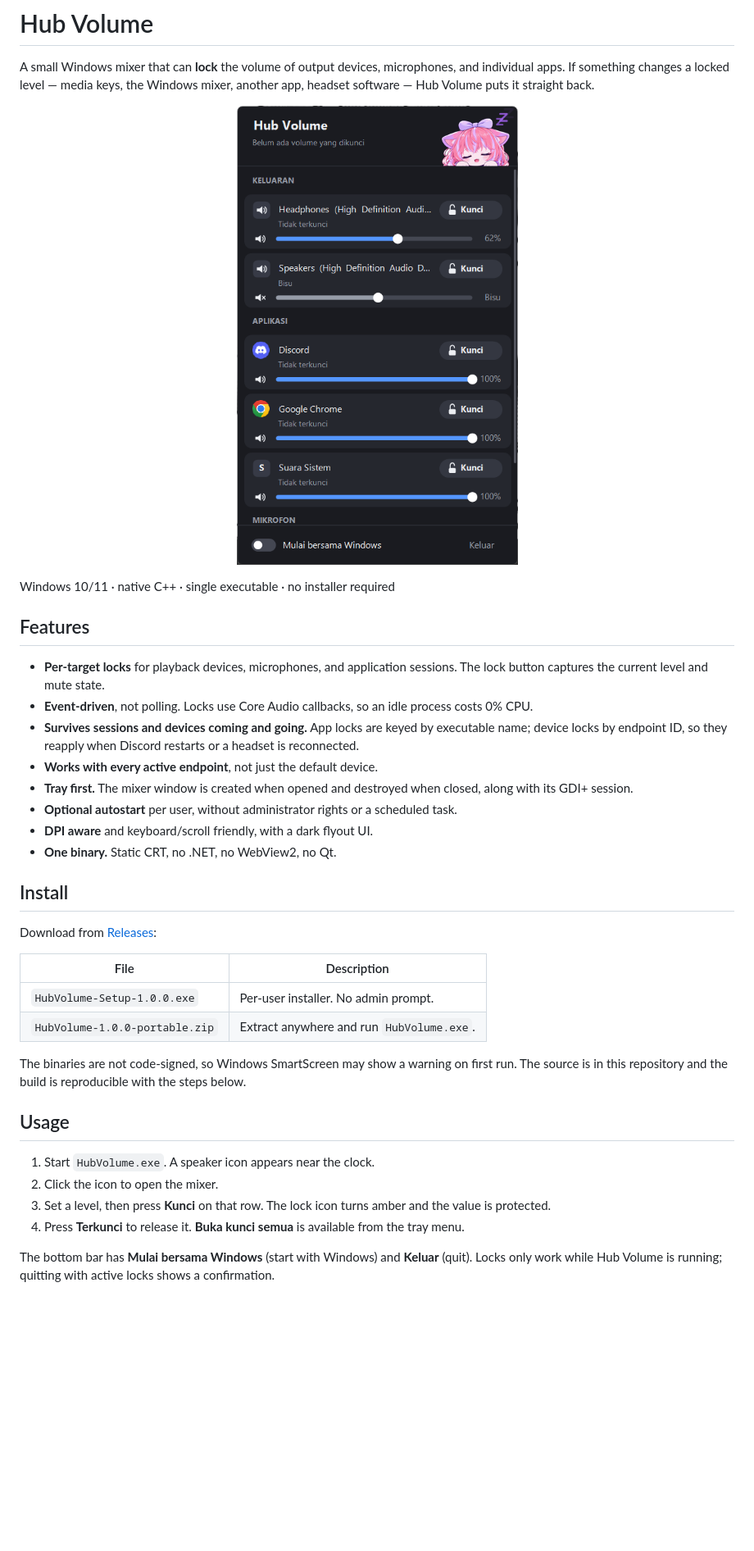
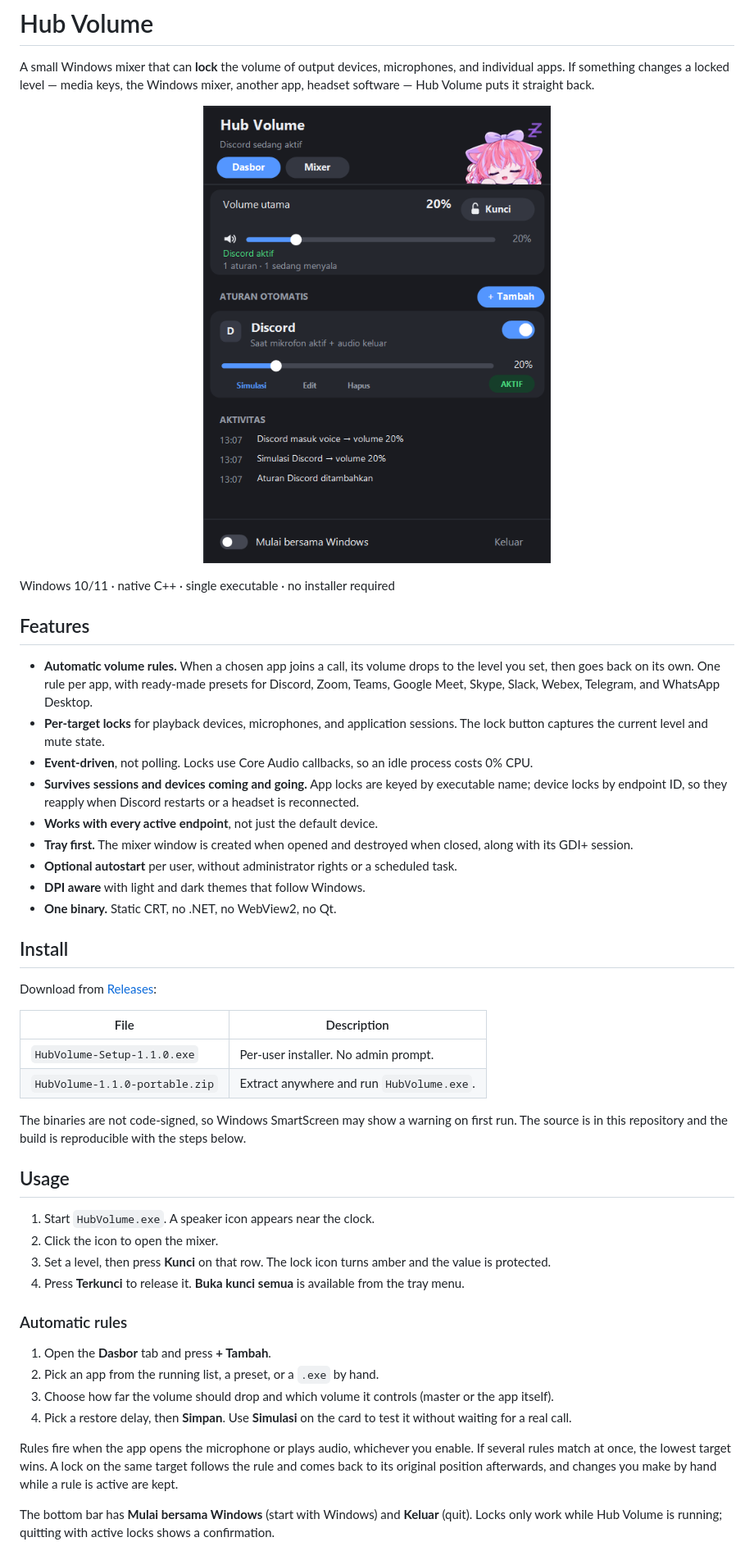
Before and after one commit to thewoldaa/hub-volume, a Markdown page: README.md, the part around one of its changes. Shown at 82% size. Rendered like a GitHub page; pictures changed too: assets/screenshot.png; blank space fills up the shorter version.

```diff
--- a/README.md
+++ b/README.md
@@ -3,20 +3,21 @@
 A small Windows mixer that can **lock** the volume of output devices, microphones, and individual apps. If something changes a locked level — media keys, the Windows mixer, another app, headset software — Hub Volume puts it straight back.
 
 <p align="center">
-  <img src="assets/screenshot.png" width="392" alt="Hub Volume mixer">
+  <img src="assets/screenshot.png" width="424" alt="Hub Volume dashboard">
 </p>
 
 Windows 10/11 · native C++ · single executable · no installer required
 
 ## Features
 
+- **Automatic volume rules.** When a chosen app joins a call, its volume drops to the level you set, then goes back on its own. One rule per app, with ready-made presets for Discord, Zoom, Teams, Google Meet, Skype, Slack, Webex, Telegram, and WhatsApp Desktop.
 - **Per-target locks** for playback devices, microphones, and application sessions. The lock button captures the current level and mute state.
 - **Event-driven**, not polling. Locks use Core Audio callbacks, so an idle process costs 0% CPU.
 - **Survives sessions and devices coming and going.** App locks are keyed by executable name; device locks by endpoint ID, so they reapply when Discord restarts or a headset is reconnected.
 - **Works with every active endpoint**, not just the default device.
 - **Tray first.** The mixer window is created when opened and destroyed when closed, along with its GDI+ session.
 - **Optional autostart** per user, without administrator rights or a scheduled task.
-- **DPI aware** and keyboard/scroll friendly, with a dark flyout UI.
+- **DPI aware** with light and dark themes that follow Windows.
 - **One binary.** Static CRT, no .NET, no WebView2, no Qt.
 
 ## Install
@@ -25,8 +26,8 @@ Download from [Releases](https://github.com/thewoldaa/hub-volume/releases):
 
 | File | Description |
 | --- | --- |
-| `HubVolume-Setup-1.0.0.exe` | Per-user installer. No admin prompt. |
-| `HubVolume-1.0.0-portable.zip` | Extract anywhere and run `HubVolume.exe`. |
+| `HubVolume-Setup-1.1.0.exe` | Per-user installer. No admin prompt. |
+| `HubVolume-1.1.0-portable.zip` | Extract anywhere and run `HubVolume.exe`. |
 
 The binaries are not code-signed, so Windows SmartScreen may show a warning on first run. The source is in this repository and the build is reproducible with the steps below.
 
@@ -37,5 +38,14 @@ The binaries are not code-signed, so Windows SmartScreen may show a warning on f
 3. Set a level, then press **Kunci** on that row. The lock icon turns amber and the value is protected.
 4. Press **Terkunci** to release it. **Buka kunci semua** is available from the tray menu.
 
+### Automatic rules
+
+1. Open the **Dasbor** tab and press **+ Tambah**.
+2. Pick an app from the running list, a preset, or a `.exe` by hand.
+3. Choose how far the volume should drop and which volume it controls (master or the app itself).
+4. Pick a restore delay, then **Simpan**. Use **Simulasi** on the card to test it without waiting for a real call.
+
+Rules fire when the app opens the microphone or plays audio, whichever you enable. If several rules match at once, the lowest target wins. A lock on the same target follows the rule and comes back to its original position afterwards, and changes you make by hand while a rule is active are kept.
+
 The bottom bar has **Mulai bersama Windows** (start with Windows) and **Keluar** (quit). Locks only work while Hub Volume is running; quitting with active locks shows a confirmation.
 
```
Also changed, not shown: other parts of README.md (+4 -2 lines), CHANGELOG.md (+14 -0 lines), README.id.md (+18 -6 lines), 6 other files.
